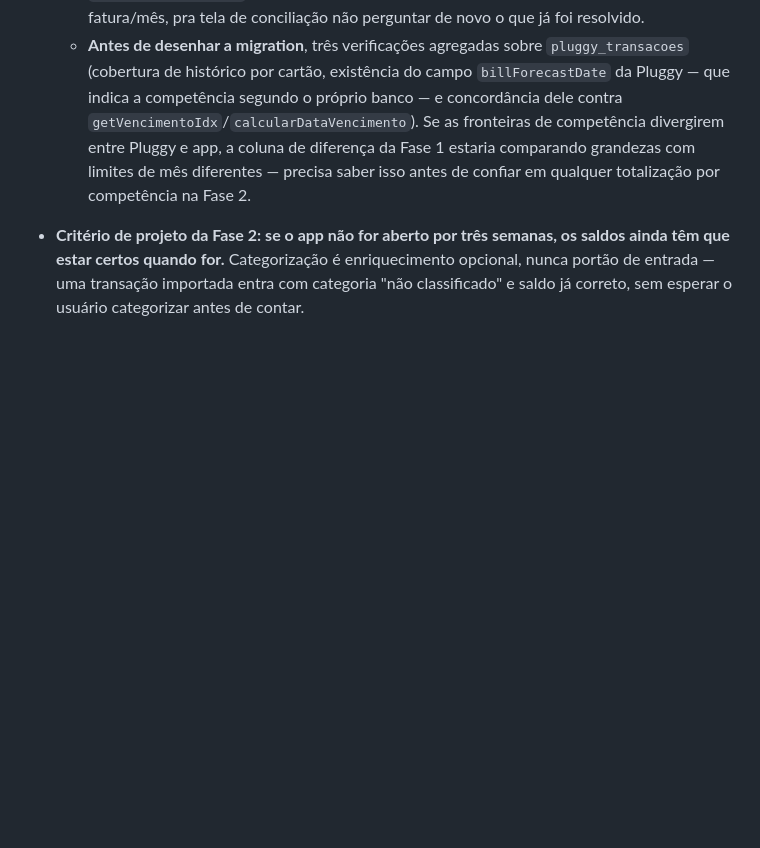
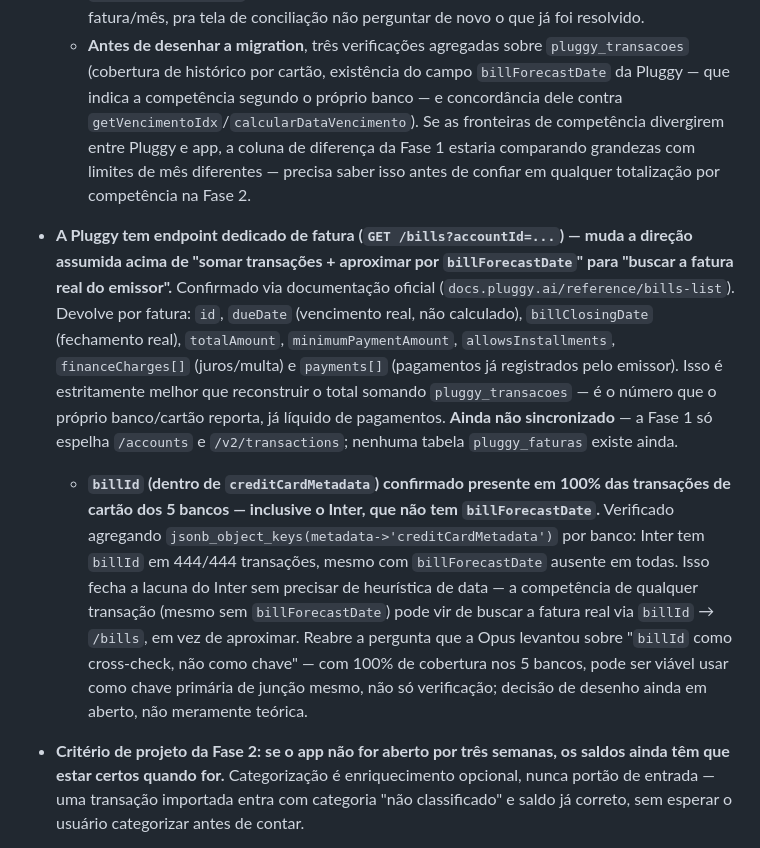
Before and after one commit to jppaim13/Finance, a Markdown page: CLAUDE.md, the part around the change. Rendered like a GitHub page; blank space fills up the shorter version.

Commit message:
Registra descoberta: Pluggy tem endpoint dedicado de fatura (/bills)
GET /bills?accountId=... devolve a fatura real do emissor (dueDate,
billClosingDate, totalAmount, minimumPaymentAmount, payments ja
registrados) em vez de precisar somar transacoes + aproximar por
billForecastDate. Confirmado tambem que billId (dentro de
creditCardMetadata) esta presente em 100% das transacoes de cartao dos
5 bancos, inclusive Inter (que nao tem billForecastDate) -- fecha a
lacuna do Inter sem heuristica de data. Ainda nao sincronizado nem
implementado -- so pesquisa, pra informar o desenho da Fase 2.

Co-Authored-By: Claude Sonnet 5 <noreply@anthropic.com>

```diff
--- a/CLAUDE.md
+++ b/CLAUDE.md
@@ -161,6 +161,9 @@ Registrado depois da Fase 1 rodar contra os 5 bancos reais e a coluna de diferen
   - `conciliacao_faturas` (cartão, competência, decisão, data) — guarda a decisão já tomada por fatura/mês, pra tela de conciliação não perguntar de novo o que já foi resolvido.
   - **Antes de desenhar a migration**, três verificações agregadas sobre `pluggy_transacoes` (cobertura de histórico por cartão, existência do campo `billForecastDate` da Pluggy — que indica a competência segundo o próprio banco — e concordância dele contra `getVencimentoIdx`/`calcularDataVencimento`). Se as fronteiras de competência divergirem entre Pluggy e app, a coluna de diferença da Fase 1 estaria comparando grandezas com limites de mês diferentes — precisa saber isso antes de confiar em qualquer totalização por competência na Fase 2.
 
+- **A Pluggy tem endpoint dedicado de fatura (`GET /bills?accountId=...`) — muda a direção assumida acima de "somar transações + aproximar por `billForecastDate`" para "buscar a fatura real do emissor".** Confirmado via documentação oficial (`docs.pluggy.ai/reference/bills-list`). Devolve por fatura: `id`, `dueDate` (vencimento real, não calculado), `billClosingDate` (fechamento real), `totalAmount`, `minimumPaymentAmount`, `allowsInstallments`, `financeCharges[]` (juros/multa) e `payments[]` (pagamentos já registrados pelo emissor). Isso é estritamente melhor que reconstruir o total somando `pluggy_transacoes` — é o número que o próprio banco/cartão reporta, já líquido de pagamentos. **Ainda não sincronizado** — a Fase 1 só espelha `/accounts` e `/v2/transactions`; nenhuma tabela `pluggy_faturas` existe ainda.
+  - **`billId` (dentro de `creditCardMetadata`) confirmado presente em 100% das transações de cartão dos 5 bancos — inclusive o Inter, que não tem `billForecastDate`.** Verificado agregando `jsonb_object_keys(metadata->'creditCardMetadata')` por banco: Inter tem `billId` em 444/444 transações, mesmo com `billForecastDate` ausente em todas. Isso fecha a lacuna do Inter sem precisar de heurística de data — a competência de qualquer transação (mesmo sem `billForecastDate`) pode vir de buscar a fatura real via `billId` → `/bills`, em vez de aproximar. Reabre a pergunta que a Opus levantou sobre "`billId` como cross-check, não como chave" — com 100% de cobertura nos 5 bancos, pode ser viável usar como chave primária de junção mesmo, não só verificação; decisão de desenho ainda em aberto, não meramente teórica.
+
 - **Critério de projeto da Fase 2: se o app não for aberto por três semanas, os saldos ainda têm que estar certos quando for.** Categorização é enriquecimento opcional, nunca portão de entrada — uma transação importada entra com categoria "não classificado" e saldo já correto, sem esperar o usuário categorizar antes de contar.
 
 - **Marco zero, não reconciliação retroativa.** Ajustar `saldo_inicial` de cada conta pro saldo real reportado pela Pluggy numa data de corte; **não** reconciliar os meses de defasagem anteriores (trabalho grande, sem retorno, alta chance de abandono no meio); importar só transações posteriores ao corte — o que também elimina o risco de duplicação contra lançamentos manuais já existentes antes do corte.
```
